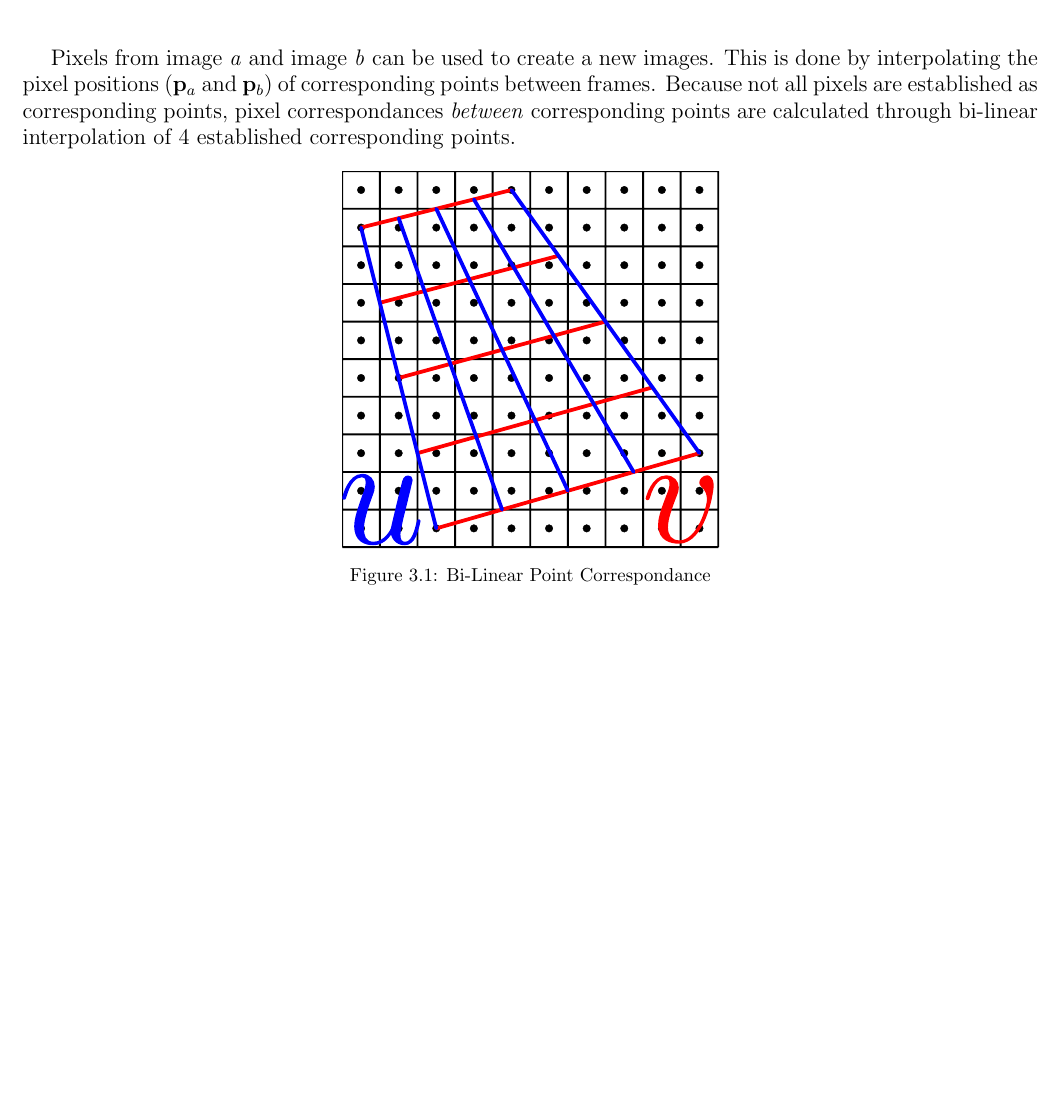
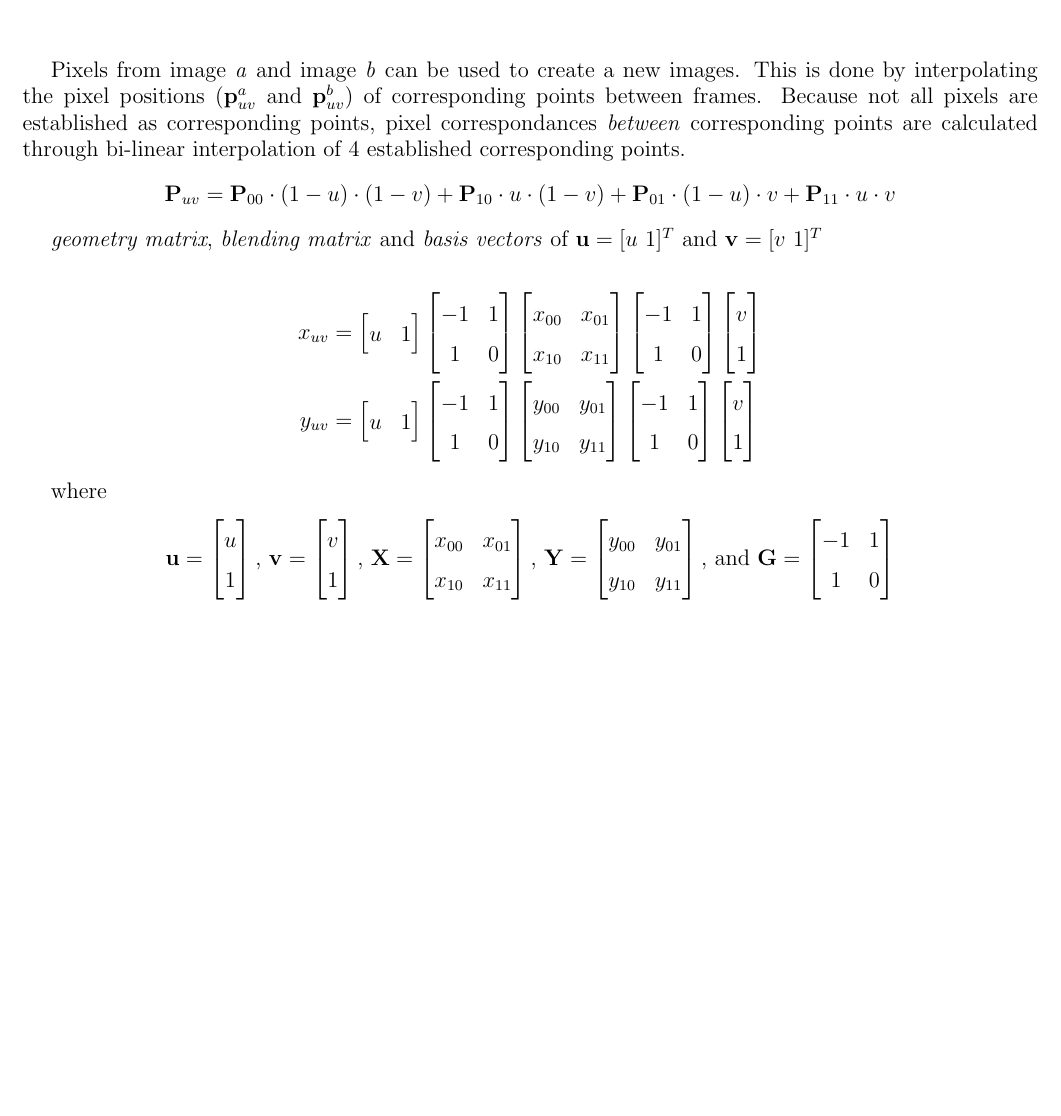
Before and after one commit to WoodMath/latex, a LaTeX thesis (thesisORarticle/thesisORarticle.tex): part of page 7 of 8, cut so that both start at the same text. Compiled offline with pdfLaTeX.

Commit message:
Additional changes mainly to thesis

```diff
--- a/thesisORarticle/thesisORarticle.tex
+++ b/thesisORarticle/thesisORarticle.tex
@@ -173,13 +173,60 @@ and similarly transforms $\sR$ into $\sL$.
 
 \chapter{Point Interpolation}
 \par
-Pixels from image \textit{a} and image \textit{b} can be used to create a new images. This is done by interpolating the pixel positions ($\mathbf{p}_{a}$ and $\mathbf{p}_{b}$) of corresponding points between frames. Because not all pixels are established as corresponding points, pixel correspondances \textit{between} corresponding points are calculated through bi-linear interpolation of 4 established corresponding points.
-\begin{figure}[htbp]
-	\centering
-%	\includesvg{BiLinear_Point_Correspondance}
-	\includegraphics[scale=0.25]{BiLinear_Point_Correspondance}
-	\caption{Bi-Linear Point Correspondance}
-\end{figure}
+Pixels from image \textit{a} and image \textit{b} can be used to create a new images. This is done by interpolating the pixel positions ($\mathbf{p}^{a}_{uv}$ and $\mathbf{p}^{b}_{uv}$) of corresponding points between frames. Because not all pixels are established as corresponding points, pixel correspondances \textit{between} corresponding points are calculated through bi-linear interpolation of 4 established corresponding points.
+%\begin{figure}[htbp]
+%	\centering
+%%	\includesvg{BiLinear_Point_Correspondance}
+%	\includegraphics[scale=0.25]{BiLinear_Point_Correspondance}
+%	\caption{Bi-Linear Point Correspondance}
+%\end{figure}
+\begin{equation*}
+\mathbf{P}_{uv} =
+\mathbf{P}_{00}\cdot (1-u)\cdot (1-v)+\mathbf{P}_{10}\cdot u \cdot (1-v)+
+\mathbf{P}_{01}\cdot (1-u)\cdot v +\mathbf{P}_{11}\cdot u \cdot v
+\end{equation*}
+
+%textit{uv} calculation using
+\textit{geometry matrix}, \textit{blending matrix} and
+\textit{basis vectors} of
+$\mathbf{u}=[u\ 1]^{T}$ and
+$\mathbf{v}=[v\ 1]^{T}$
+
+
+\begin{equation*}\begin{split}
+x_{uv} &=
+\begin{bmatrix}u & 1\end{bmatrix}
+\begin{bmatrix}-1 & 1\\ 1 & 0\\\end{bmatrix}
+\begin{bmatrix}x_{00} & x_{01} \\ x_{10} & x_{11}\\\end{bmatrix}
+\begin{bmatrix}-1 & 1\\ 1 & 0\\\end{bmatrix}
+\begin{bmatrix}v \\ 1\\\end{bmatrix}\\
+y_{uv} &=
+\begin{bmatrix}u & 1\end{bmatrix}
+\begin{bmatrix}-1 & 1\\ 1 & 0\\\end{bmatrix}
+\begin{bmatrix}y_{00} & y_{01} \\ y_{10} & y_{11}\\\end{bmatrix}
+\begin{bmatrix}-1 & 1\\ 1 & 0\\\end{bmatrix}
+\begin{bmatrix}v \\ 1\\\end{bmatrix}\\
+\end{split}\end{equation*}
+
+where
+\begin{equation*}
+\begin{split}
+%
+\mathbf{u} =\begin{bmatrix}u \\ 1\\\end{bmatrix}
+\text{, }
+%
+\mathbf{v} =\begin{bmatrix}v \\ 1\\\end{bmatrix}
+\text{, }
+%
+\mathbf{X} =\begin{bmatrix}x_{00} & x_{01} \\ x_{10} & x_{11}\\\end{bmatrix}
+\text{, }
+%
+\mathbf{Y} =\begin{bmatrix}y_{00} & y_{01} \\ y_{10} & y_{11}\\\end{bmatrix}
+\text{, and }
+%
+\mathbf{G} =\begin{bmatrix}-1 & 1 \\ 1 & 0\\\end{bmatrix}
+\end{split}
+\end{equation*}
 
 \chapter{Process}
 The system in question contains 3 main components
```
Also changed, not shown: researchlog/researchlog.pdf, thesisORarticle/thesisORarticle.pdf, 3 other files.
